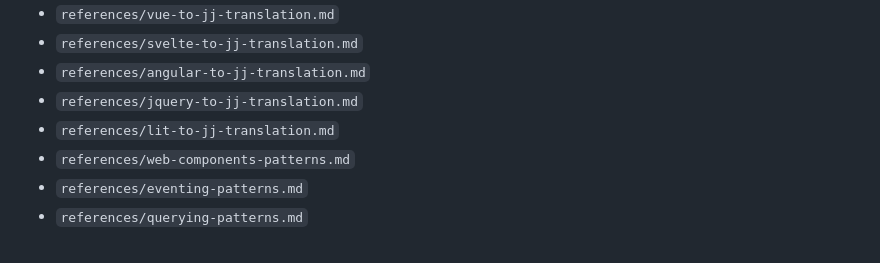
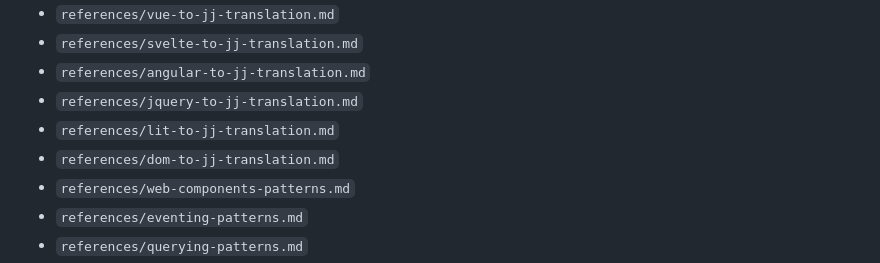
Before and after one commit to alexewerlof/jj, a Markdown page: skills/SKILL.md, the part around the change. Drawn GitHub-style.

```diff
--- a/skills/SKILL.md
+++ b/skills/SKILL.md
@@ -505,6 +505,7 @@ For framework migration or deep-dive patterns, load these on demand:
 - `references/angular-to-jj-translation.md`
 - `references/jquery-to-jj-translation.md`
 - `references/lit-to-jj-translation.md`
+- `references/dom-to-jj-translation.md`
 - `references/web-components-patterns.md`
 - `references/eventing-patterns.md`
 - `references/querying-patterns.md`
```
Also changed, not shown: AGENTS.md (+1 -0 lines), skills/references/dom-to-jj-translation.md (added, +272 -0 lines).
